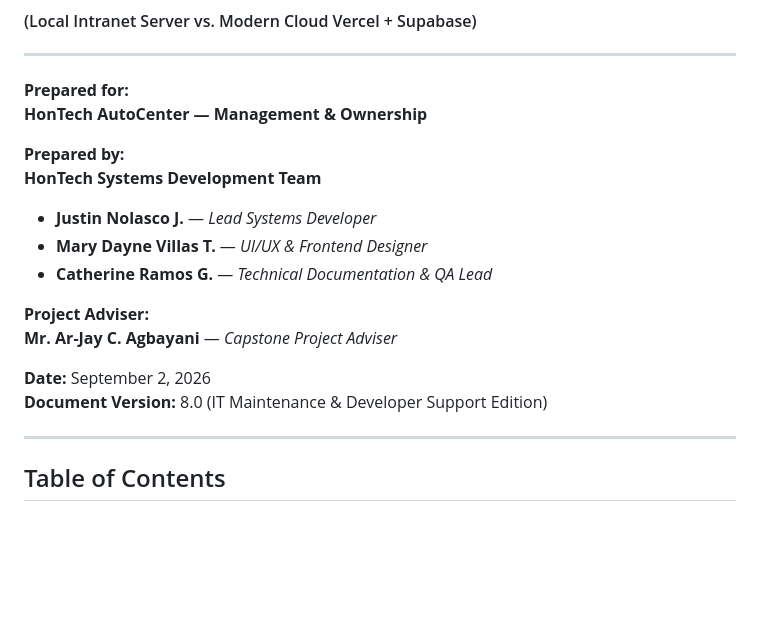
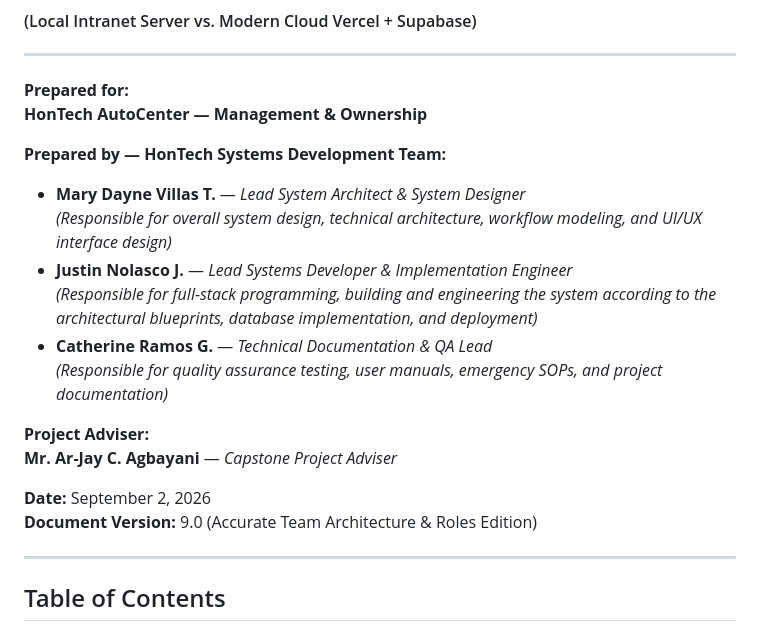
Before and after one commit to Justin-stack101/Hontech_Main_Active_Development_PHP_SQL, a Markdown page: Hontech Documentation/Technical/HONTECH_SEPTEMBER_2026_CLIENT_PROPOSAL_AND_DEPLOYMENT_STRATEGY.md, the part around the change. Rendered like a GitHub page; blank space fills up the shorter version.

Commit message:
docs: clarify team roles for Mary Dayne (Architect/Designer) and Justin (Developer/Builder)

```diff
--- a/Hontech Documentation/Technical/HONTECH_SEPTEMBER_2026_CLIENT_PROPOSAL_AND_DEPLOYMENT_STRATEGY.md
+++ b/Hontech Documentation/Technical/HONTECH_SEPTEMBER_2026_CLIENT_PROPOSAL_AND_DEPLOYMENT_STRATEGY.md
@@ -8,17 +8,19 @@
 **Prepared for:**
 **HonTech AutoCenter — Management & Ownership**
 
-**Prepared by:**
-**HonTech Systems Development Team**
-- **Justin Nolasco J.** — *Lead Systems Developer*
-- **Mary Dayne Villas T.** — *UI/UX & Frontend Designer*
+**Prepared by — HonTech Systems Development Team:**
+- **Mary Dayne Villas T.** — *Lead System Architect & System Designer*
+  *(Responsible for overall system design, technical architecture, workflow modeling, and UI/UX interface design)*
+- **Justin Nolasco J.** — *Lead Systems Developer & Implementation Engineer*
+  *(Responsible for full-stack programming, building and engineering the system according to the architectural blueprints, database implementation, and deployment)*
 - **Catherine Ramos G.** — *Technical Documentation & QA Lead*
+  *(Responsible for quality assurance testing, user manuals, emergency SOPs, and project documentation)*
 
 **Project Adviser:**
 **Mr. Ar-Jay C. Agbayani** — *Capstone Project Adviser*
 
 **Date:** September 2, 2026
-**Document Version:** 8.0 (IT Maintenance & Developer Support Edition)
+**Document Version:** 9.0 (Accurate Team Architecture & Roles Edition)
 
 ---
 
```
